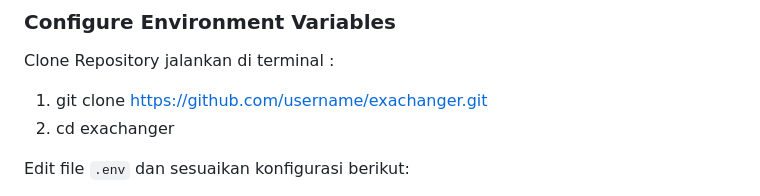
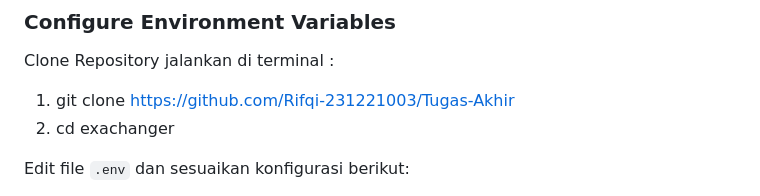
Before and after one commit to Rifqi-231221003/Tugas-Akhir, a Markdown page: README.md, the part around the change. Drawn GitHub-style.

```diff
--- a/README.md
+++ b/README.md
@@ -14,7 +14,7 @@ Pastikan sistem Anda memiliki:
 
 Clone Repository
 jalankan di terminal :
-1. git clone https://github.com/username/exachanger.git
+1. git clone https://github.com/Rifqi-231221003/Tugas-Akhir
 2. cd exachanger
 
 Edit file `.env` dan sesuaikan konfigurasi berikut:
```
